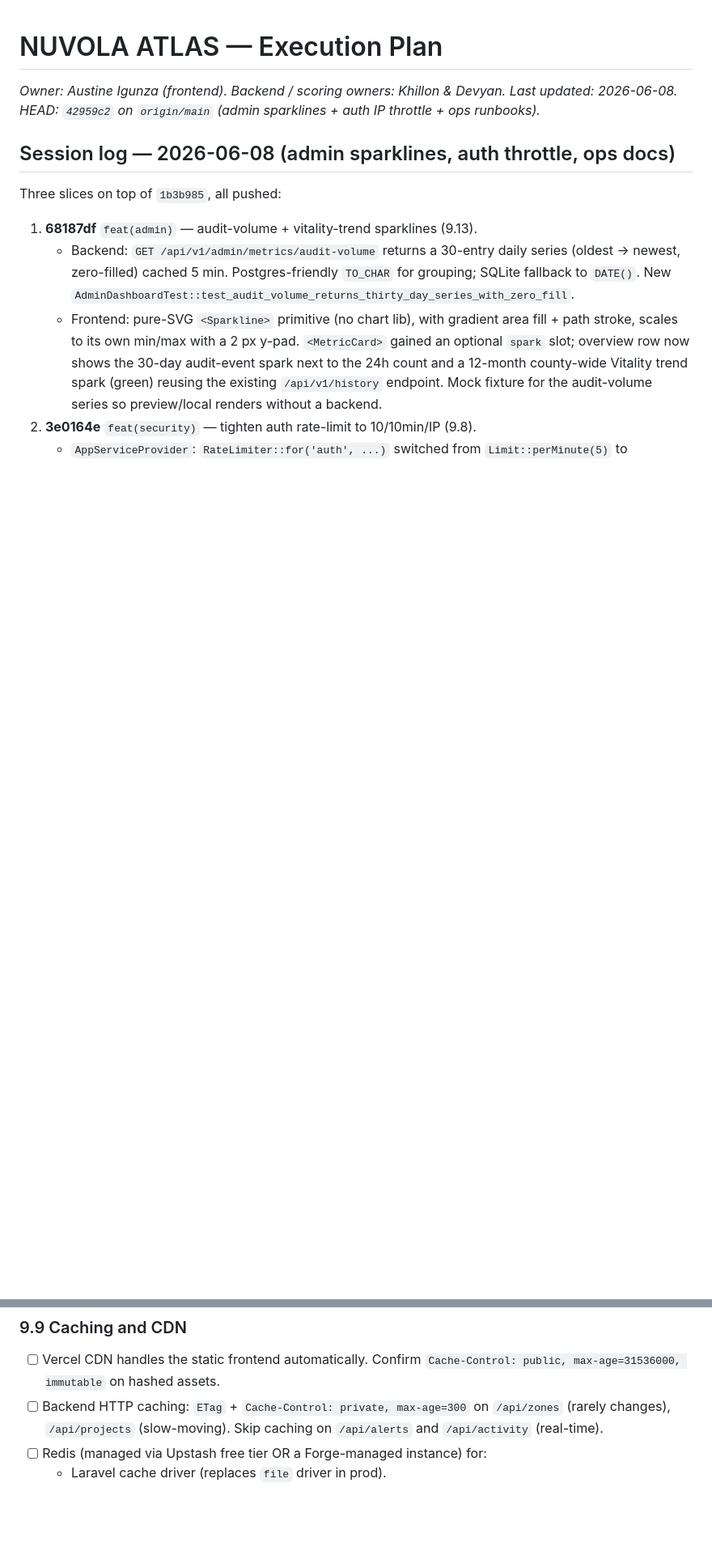
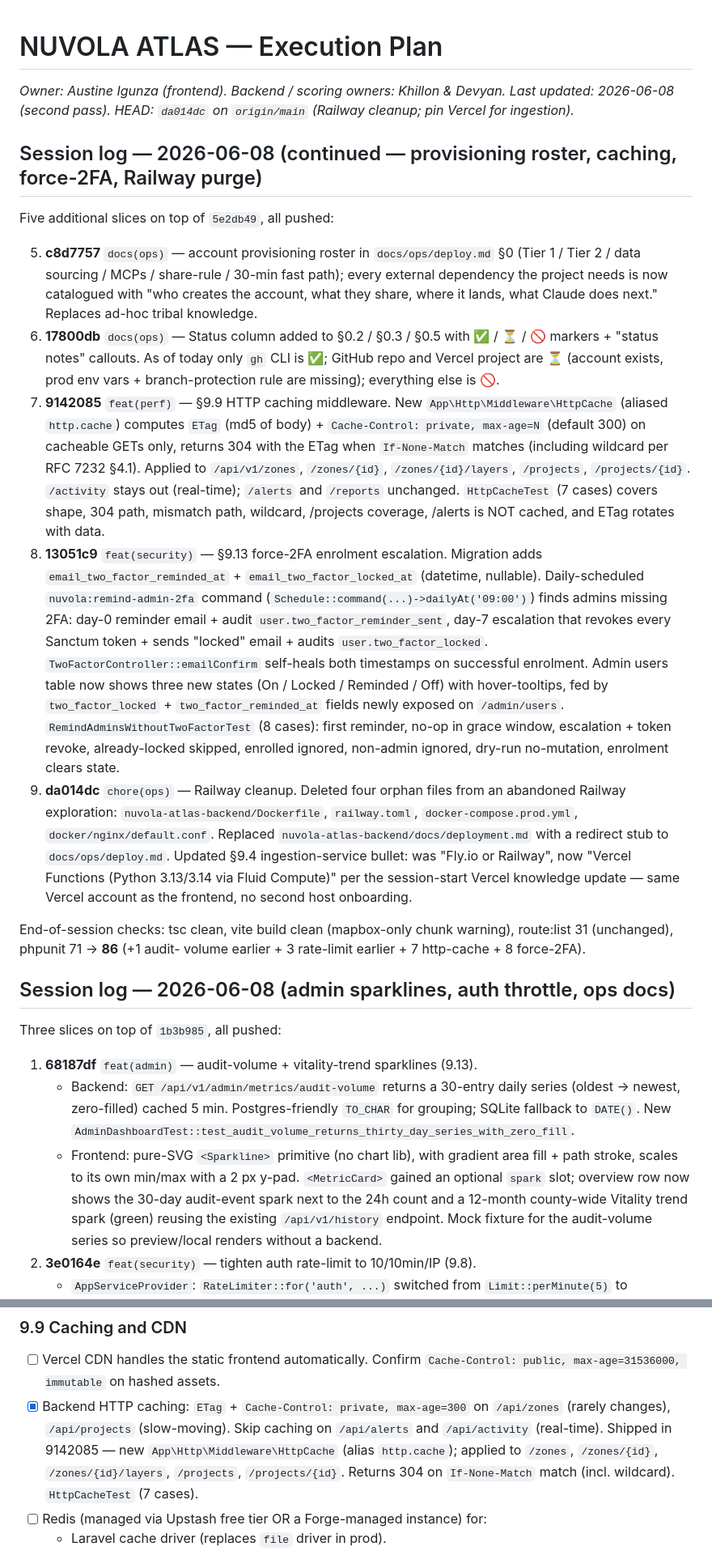
Before and after one commit to AustineIgunza/Nuvola_Atlas, a Markdown page: tasks/todo.md, 2 parts joined by grey strips. Shown at 81% size. Drawn GitHub-style; blank space fills up the shorter version.

Commit message:
docs(todo): bump HEAD to da014dc + 2026-06-08 second-pass session log
Logs the five follow-up slices that landed today after the first todo
bump (5e2db49): provisioning roster (c8d7757), status markers
(17800db), HTTP caching middleware (9142085), force-2FA reminder/lock
(13051c9), Railway cleanup (da014dc).

Ticked §9.9 HTTP caching and §9.13 force-2FA reminder/lock checkboxes
with commit refs and a one-line summary of what shipped. Reordered the
Next pre-pilot priorities so the now-done items are off the top.

```diff
--- a/tasks/todo.md
+++ b/tasks/todo.md
@@ -1,8 +1,61 @@
 # NUVOLA ATLAS — Execution Plan
 
 _Owner: Austine Igunza (frontend). Backend / scoring owners: Khillon & Devyan._
-_Last updated: 2026-06-08._
-_HEAD: `42959c2` on `origin/main` (admin sparklines + auth IP throttle + ops runbooks)._
+_Last updated: 2026-06-08 (second pass)._
+_HEAD: `da014dc` on `origin/main` (Railway cleanup; pin Vercel for ingestion)._
+
+## Session log — 2026-06-08 (continued — provisioning roster, caching, force-2FA, Railway purge)
+
+Five additional slices on top of `5e2db49`, all pushed:
+
+5. **c8d7757** `docs(ops)` — account provisioning roster in `docs/ops/deploy.md` §0
+   (Tier 1 / Tier 2 / data sourcing / MCPs / share-rule / 30-min fast path);
+   every external dependency the project needs is now catalogued with
+   "who creates the account, what they share, where it lands, what
+   Claude does next." Replaces ad-hoc tribal knowledge.
+6. **17800db** `docs(ops)` — Status column added to §0.2 / §0.3 / §0.5
+   with ✅ / ⏳ / 🚫 markers + "status notes" callouts. As of today
+   only `gh` CLI is ✅; GitHub repo and Vercel project are ⏳ (account
+   exists, prod env vars + branch-protection rule are missing);
+   everything else is 🚫.
+7. **9142085** `feat(perf)` — §9.9 HTTP caching middleware. New
+   `App\Http\Middleware\HttpCache` (aliased `http.cache`) computes
+   `ETag` (md5 of body) + `Cache-Control: private, max-age=N`
+   (default 300) on cacheable GETs only, returns 304 with the ETag
+   when `If-None-Match` matches (including wildcard per RFC 7232 §4.1).
+   Applied to `/api/v1/zones`, `/zones/{id}`, `/zones/{id}/layers`,
+   `/projects`, `/projects/{id}`. `/activity` stays out (real-time);
+   `/alerts` and `/reports` unchanged. `HttpCacheTest` (7 cases)
+   covers shape, 304 path, mismatch path, wildcard, /projects
+   coverage, /alerts is NOT cached, and ETag rotates with data.
+8. **13051c9** `feat(security)` — §9.13 force-2FA enrolment escalation.
+   Migration adds `email_two_factor_reminded_at` + `email_two_factor_locked_at`
+   (datetime, nullable). Daily-scheduled `nuvola:remind-admin-2fa`
+   command (`Schedule::command(...)->dailyAt('09:00')`) finds admins
+   missing 2FA: day-0 reminder email + audit `user.two_factor_reminder_sent`,
+   day-7 escalation that revokes every Sanctum token + sends "locked"
+   email + audits `user.two_factor_locked`. `TwoFactorController::emailConfirm`
+   self-heals both timestamps on successful enrolment. Admin users
+   table now shows three new states (On / Locked / Reminded / Off)
+   with hover-tooltips, fed by `two_factor_locked` +
+   `two_factor_reminded_at` fields newly exposed on `/admin/users`.
+   `RemindAdminsWithoutTwoFactorTest` (8 cases): first reminder,
+   no-op in grace window, escalation + token revoke, already-locked
+   skipped, enrolled ignored, non-admin ignored, dry-run no-mutation,
+   enrolment clears state.
+9. **da014dc** `chore(ops)` — Railway cleanup. Deleted four orphan
+   files from an abandoned Railway exploration: `nuvola-atlas-backend/Dockerfile`,
+   `railway.toml`, `docker-compose.prod.yml`, `docker/nginx/default.conf`.
+   Replaced `nuvola-atlas-backend/docs/deployment.md` with a redirect
+   stub to `docs/ops/deploy.md`. Updated §9.4 ingestion-service
+   bullet: was "Fly.io or Railway", now "Vercel Functions (Python
+   3.13/3.14 via Fluid Compute)" per the session-start Vercel
+   knowledge update — same Vercel account as the frontend, no
+   second host onboarding.
+
+End-of-session checks: tsc clean, vite build clean (mapbox-only chunk
+warning), route:list 31 (unchanged), phpunit 71 → **86** (+1 audit-
+volume earlier + 3 rate-limit earlier + 7 http-cache + 8 force-2FA).
 
 ## Session log — 2026-06-08 (admin sparklines, auth throttle, ops docs)
 
@@ -491,7 +545,7 @@ Owners: Khillon (Laravel + Postgres + auth), Devyan (FastAPI ingestion, infra st
 
 ### 9.9 Caching and CDN
 - [ ] Vercel CDN handles the static frontend automatically. Confirm `Cache-Control: public, max-age=31536000, immutable` on hashed assets.
-- [ ] Backend HTTP caching: `ETag` + `Cache-Control: private, max-age=300` on `/api/zones` (rarely changes), `/api/projects` (slow-moving). Skip caching on `/api/alerts` and `/api/activity` (real-time).
+- [x] Backend HTTP caching: `ETag` + `Cache-Control: private, max-age=300` on `/api/zones` (rarely changes), `/api/projects` (slow-moving). Skip caching on `/api/alerts` and `/api/activity` (real-time). Shipped in 9142085 — new `App\Http\Middleware\HttpCache` (alias `http.cache`); applied to `/zones`, `/zones/{id}`, `/zones/{id}/layers`, `/projects`, `/projects/{id}`. Returns 304 on `If-None-Match` match (incl. wildcard). `HttpCacheTest` (7 cases).
 - [ ] Redis (managed via Upstash free tier OR a Forge-managed instance) for:
   - Laravel cache driver (replaces `file` driver in prod).
   - Session driver.
```
Also changed, not shown: other parts of tasks/todo.md (+5 -4 lines).
